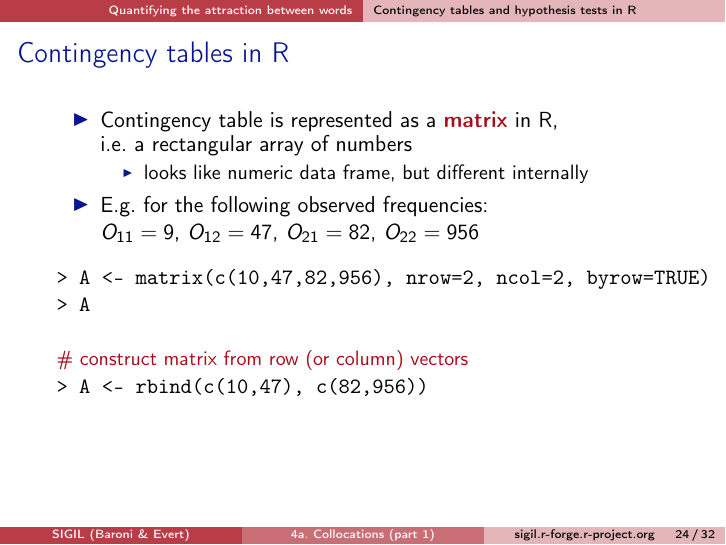
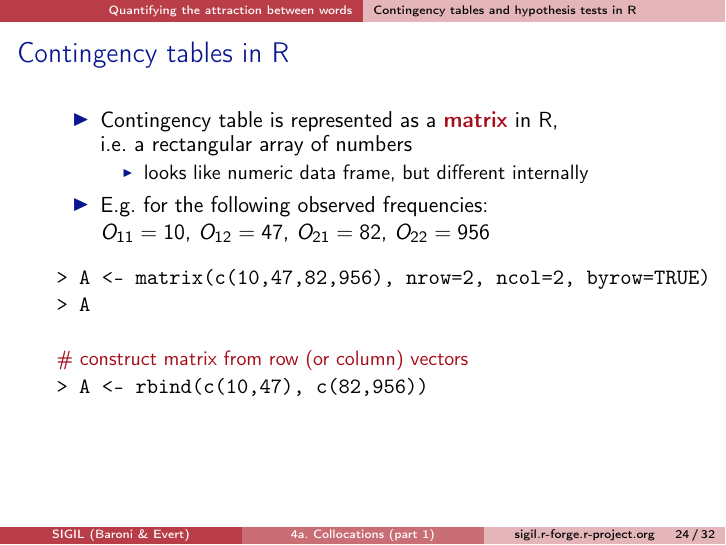
Before and after one commit to r-forge/sigil, LaTeX slides (course/latex-slides/04a_collocations_1.tex): page 24 of 32. Compiled offline with pdfLaTeX; the source files are stored in an older character set and shown here as Unicode.

Commit message:
Minor error in Unit 4 corrected
git-svn-id: svn://svn.r-forge.r-project.org/svnroot/sigil@16 edb9625f-4e0d-4859-8d74-9fd3b1da38cb

```diff
--- a/course/latex-slides/04a_collocations_1.tex
+++ b/course/latex-slides/04a_collocations_1.tex
@@ -521,7 +521,7 @@
     \item looks like numeric data frame, but different internally
     \end{itemize}
   \item E.g.\ for the following observed frequencies:\\
-    $O_{11} = 9$, $O_{12} = 47$, $O_{21} = 82$, $O_{22} = 956$
+    $O_{11} = 10$, $O_{12} = 47$, $O_{21} = 82$, $O_{22} = 956$
   \end{itemize}
   \pause
 
```
